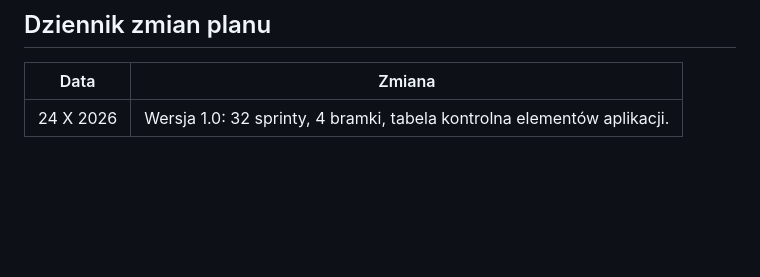
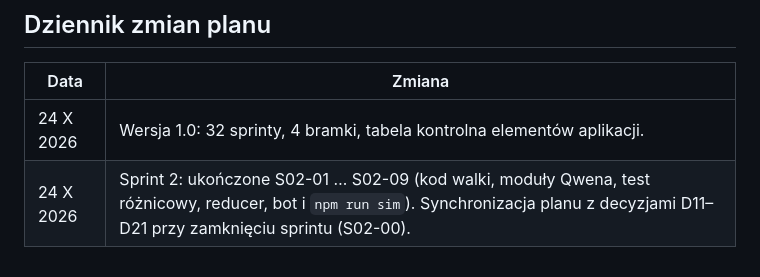
Before and after one commit to PWSISP/Bestiariusz, a Markdown page: docs/plan-sprintow.md, the part around one of its changes. Rendered like a GitHub page; blank space fills up the shorter version.

Commit message:
docs: mark sprint 2 code tasks done
Co-Authored-By: Claude Opus 5.5 <noreply@anthropic.com>

```diff
--- a/docs/plan-sprintow.md
+++ b/docs/plan-sprintow.md
@@ -934,3 +934,4 @@ Przy rozpisywaniu zadań musiałem doprecyzować kilka miejsc, w których biznes
 | Data | Zmiana |
 |---|---|
 | 24 X 2026 | Wersja 1.0: 32 sprinty, 4 bramki, tabela kontrolna elementów aplikacji. |
+| 24 X 2026 | Sprint 2: ukończone S02-01 … S02-09 (kod walki, moduły Qwena, test różnicowy, reducer, bot i `npm run sim`). Synchronizacja planu z decyzjami D11–D21 przy zamknięciu sprintu (S02-00). |
```
Also changed, not shown: other parts of docs/plan-sprintow.md (+9 -9 lines).
